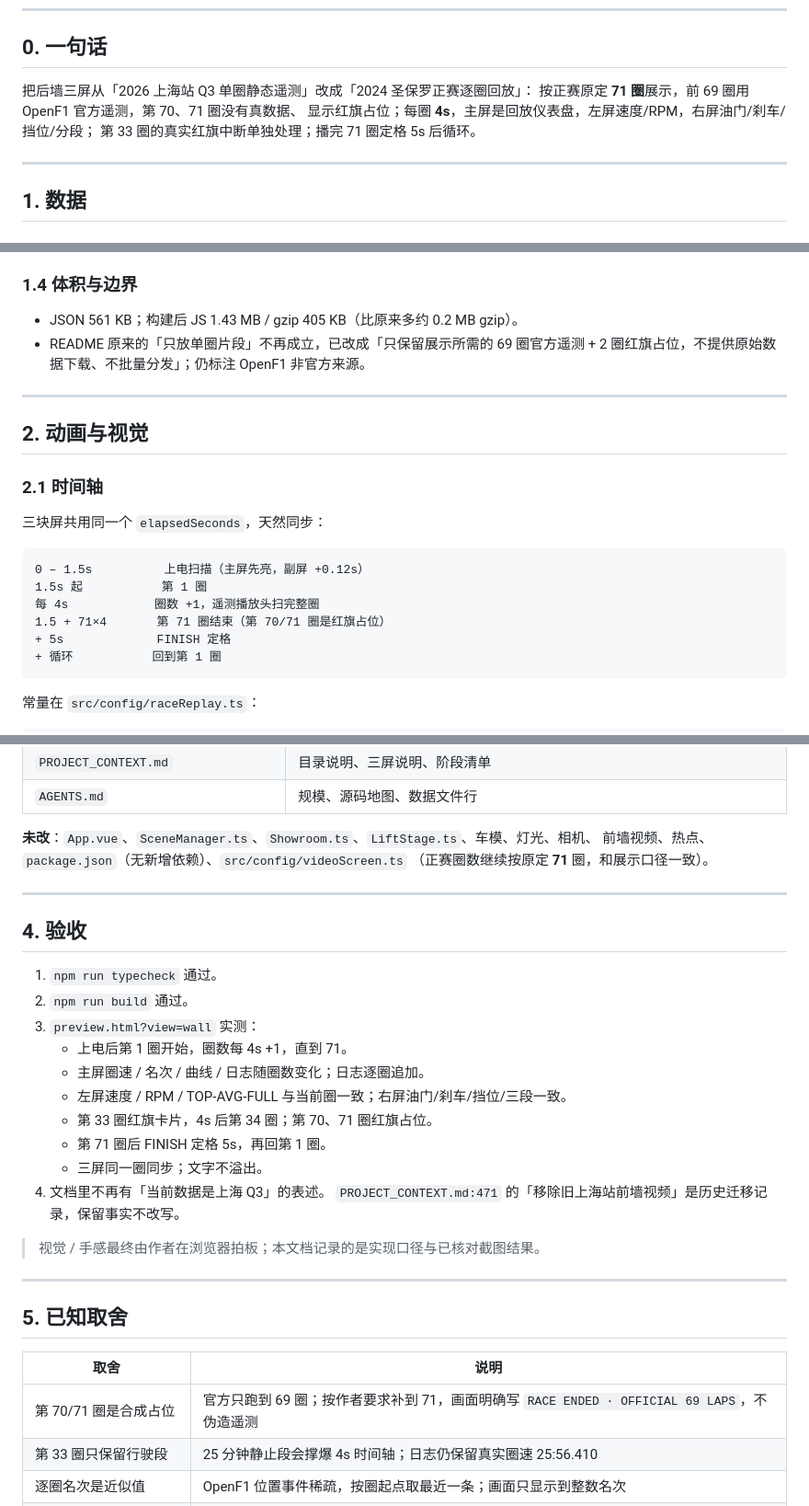
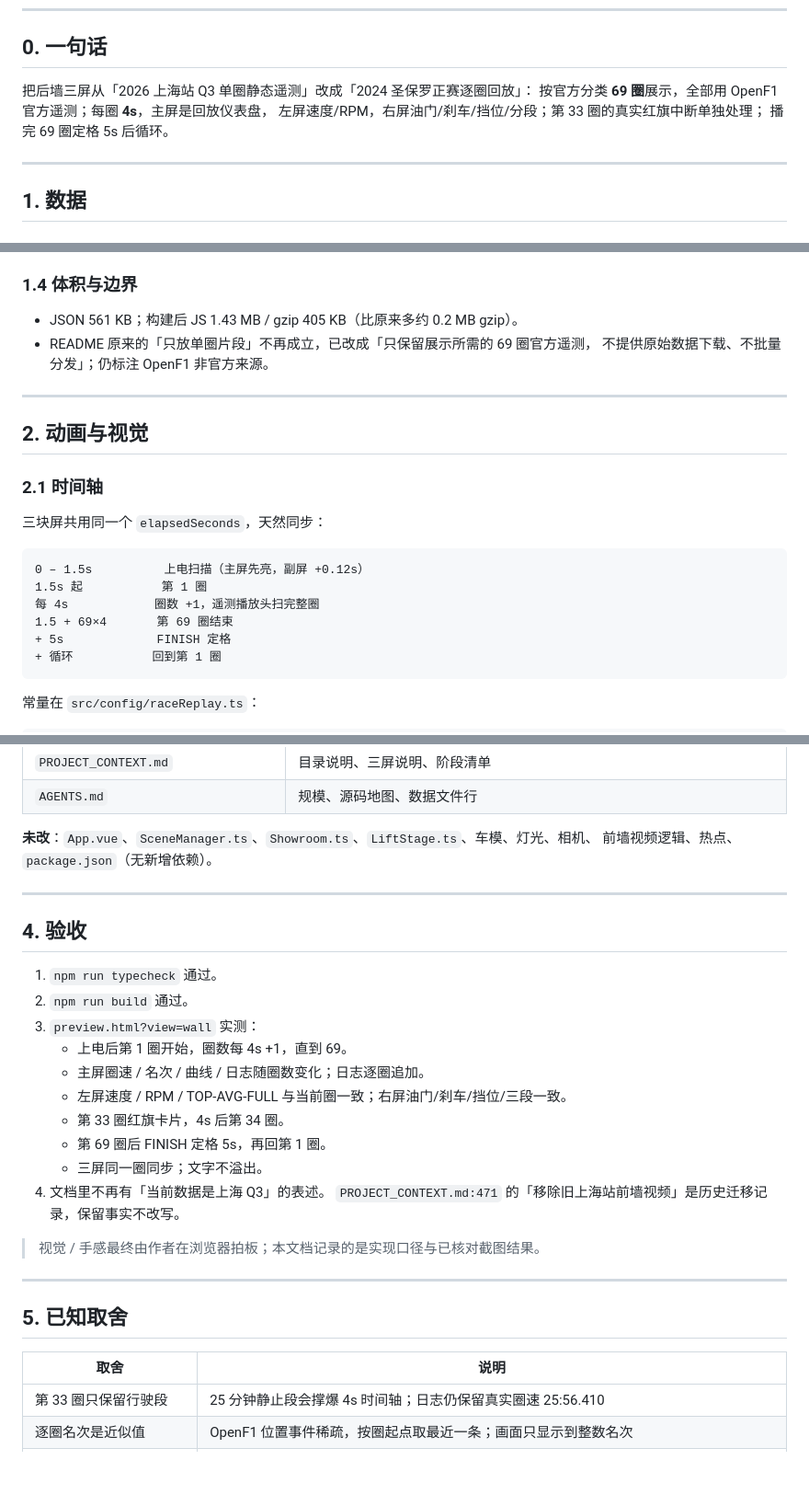
Before and after one commit to MJ1NK9/FormulaOneCarDisplay, a Markdown page: docs/sao-paulo-2024-replay-plan.md, 3 parts joined by grey strips. Shown at 92% size. GitHub-like rendering; blank space fills up the shorter version.

````diff
--- a/docs/sao-paulo-2024-replay-plan.md
+++ b/docs/sao-paulo-2024-replay-plan.md
@@ -10,9 +10,9 @@
 ## 0. 一句话
 
 把后墙三屏从「2026 上海站 Q3 单圈静态遥测」改成「2024 圣保罗正赛逐圈回放」：
-按正赛原定 **71 圈**展示，前 69 圈用 OpenF1 官方遥测，第 70、71 圈没有真数据、
-显示红旗占位；每圈 **4s**，主屏是回放仪表盘，左屏速度/RPM，右屏油门/刹车/挡位/分段；
-第 33 圈的真实红旗中断单独处理；播完 71 圈定格 5s 后循环。
+按官方分类 **69 圈**展示，全部用 OpenF1 官方遥测；每圈 **4s**，主屏是回放仪表盘，
+左屏速度/RPM，右屏油门/刹车/挡位/分段；第 33 圈的真实红旗中断单独处理；
+播完 69 圈定格 5s 后循环。
 
 ---
 
@@ -121,8 +120,8 @@
 ### 1.4 体积与边界
 
 - JSON 561 KB；构建后 JS 1.43 MB / gzip 405 KB（比原来多约 0.2 MB gzip）。
-- README 原来的「只放单圈片段」不再成立，已改成「只保留展示所需的 69 圈官方遥测 +
-  2 圈红旗占位，不提供原始数据下载、不批量分发」；仍标注 OpenF1 非官方来源。
+- README 原来的「只放单圈片段」不再成立，已改成「只保留展示所需的 69 圈官方遥测，
+  不提供原始数据下载、不批量分发」；仍标注 OpenF1 非官方来源。
 
 ---
 
@@ -136,7 +135,7 @@
 0 – 1.5s          上电扫描（主屏先亮，副屏 +0.12s）
 1.5s 起           第 1 圈
 每 4s            圈数 +1，遥测播放头扫完整圈
-1.5 + 71×4       第 71 圈结束（第 70/71 圈是红旗占位）
+1.5 + 69×4       第 69 圈结束
 + 5s             FINISH 定格
 + 循环           回到第 1 圈
 ```
@@ -230,8 +228,7 @@ const dataSeconds = lapProgress * telemetrySecondsOf(lap);
 | `AGENTS.md` | 规模、源码地图、数据文件行 |
 
 **未改**：`App.vue`、`SceneManager.ts`、`Showroom.ts`、`LiftStage.ts`、车模、灯光、相机、
-前墙视频、热点、`package.json`（无新增依赖）、`src/config/videoScreen.ts`
-（正赛圈数继续按原定 **71** 圈，和展示口径一致）。
+前墙视频逻辑、热点、`package.json`（无新增依赖）。
 
 ---
 
@@ -240,11 +237,11 @@ const dataSeconds = lapProgress * telemetrySecondsOf(lap);
 1. `npm run typecheck` 通过。
 2. `npm run build` 通过。
 3. `preview.html?view=wall` 实测：
-   - 上电后第 1 圈开始，圈数每 4s +1，直到 71。
+   - 上电后第 1 圈开始，圈数每 4s +1，直到 69。
    - 主屏圈速 / 名次 / 曲线 / 日志随圈数变化；日志逐圈追加。
    - 左屏速度 / RPM / TOP-AVG-FULL 与当前圈一致；右屏油门/刹车/挡位/三段一致。
-   - 第 33 圈红旗卡片，4s 后第 34 圈；第 70、71 圈红旗占位。
-   - 第 71 圈后 FINISH 定格 5s，再回第 1 圈。
+   - 第 33 圈红旗卡片，4s 后第 34 圈。
+   - 第 69 圈后 FINISH 定格 5s，再回第 1 圈。
    - 三屏同一圈同步；文字不溢出。
 4. 文档里不再有「当前数据是上海 Q3」的表述。
    `PROJECT_CONTEXT.md:471` 的「移除旧上海站前墙视频」是历史迁移记录，保留事实不改写。
@@ -257,7 +254,6 @@ const dataSeconds = lapProgress * telemetrySecondsOf(lap);
 
 | 取舍 | 说明 |
 | --- | --- |
-| 第 70/71 圈是合成占位 | 官方只跑到 69 圈；按作者要求补到 71，画面明确写 `RACE ENDED · OFFICIAL 69 LAPS`，不伪造遥测 |
 | 第 33 圈只保留行驶段 | 25 分钟静止段会撑爆 4s 时间轴；日志仍保留真实圈速 25:56.410 |
 | 逐圈名次是近似值 | OpenF1 位置事件稀疏，按圈起点取最近一条；画面只显示到整数名次 |
 | 0.55 MB JSON 进 bundle | 当前车模 6.6 MB、视频 66 MB，0.2 MB gzip 可接受；不改成运行时 fetch，避免新增异步状态 |
````
Also changed, not shown: other parts of docs/sao-paulo-2024-replay-plan.md (+18 -20 lines), PROJECT_CONTEXT.md (+4 -4 lines), README.md (+9 -9 lines), docs/hero-2024-sao-paulo.png (deleted), docs/hero-sao-paulo-2024-69.png (added), 4 other files.
